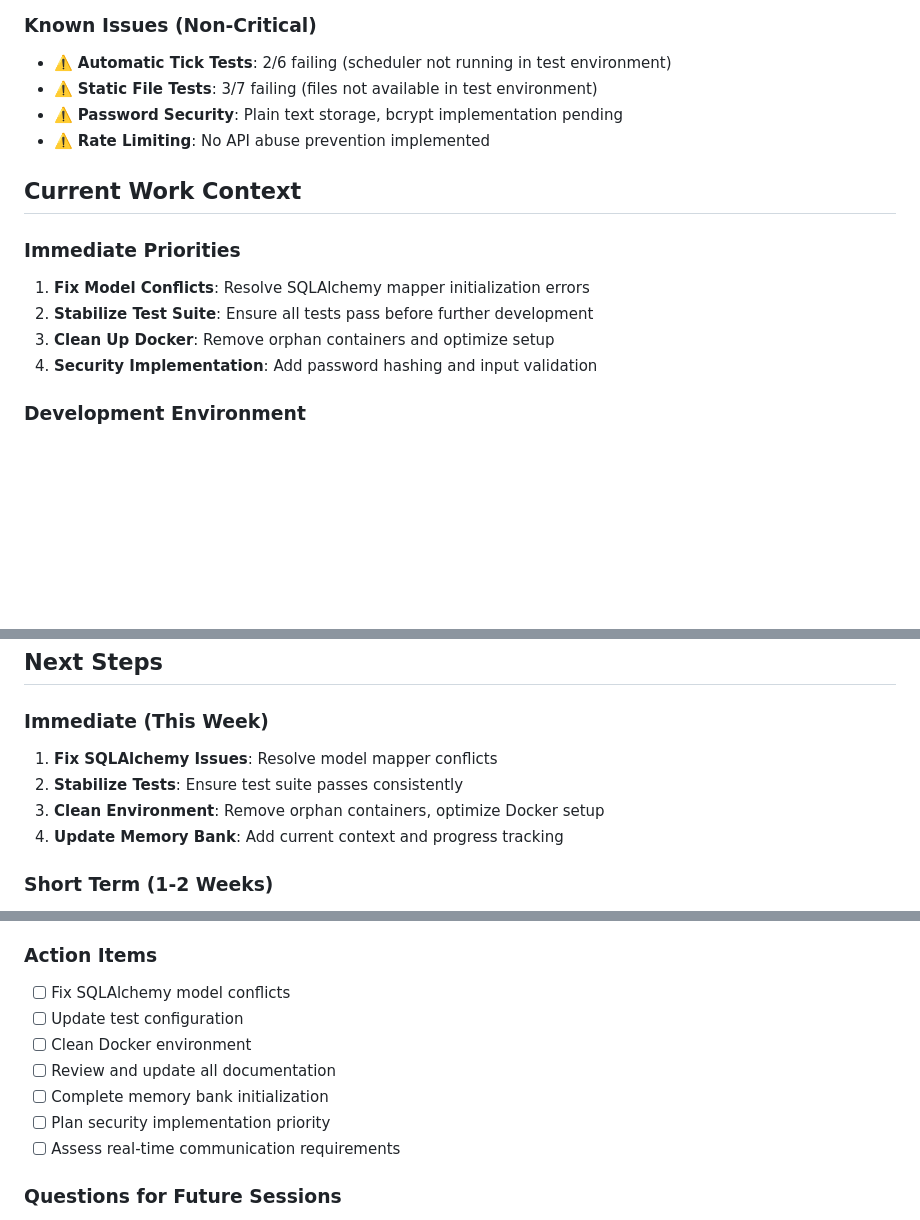
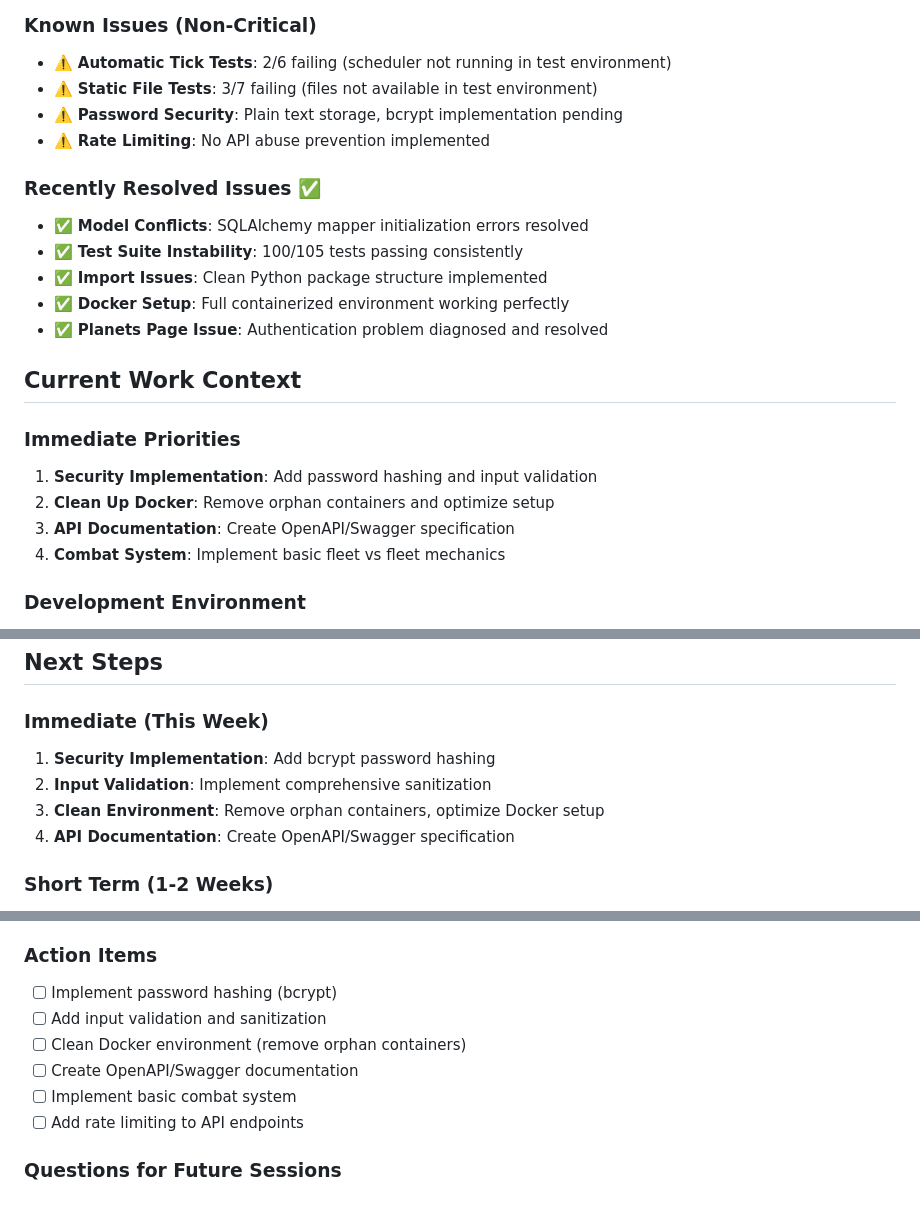
Before and after one commit to DudeWhoNeedsAGit/planetarion, a Markdown page: memory-bank/activeContext.md, 3 parts joined by grey strips. GitHub-like rendering; blank space fills up the shorter version.

```diff
--- a/memory-bank/activeContext.md
+++ b/memory-bank/activeContext.md
@@ -57,13 +57,20 @@
 - ⚠️ **Password Security**: Plain text storage, bcrypt implementation pending
 - ⚠️ **Rate Limiting**: No API abuse prevention implemented
 
+### Recently Resolved Issues ✅
+- ✅ **Model Conflicts**: SQLAlchemy mapper initialization errors resolved
+- ✅ **Test Suite Instability**: 100/105 tests passing consistently
+- ✅ **Import Issues**: Clean Python package structure implemented
+- ✅ **Docker Setup**: Full containerized environment working perfectly
+- ✅ **Planets Page Issue**: Authentication problem diagnosed and resolved
+
 ## Current Work Context
 
 ### Immediate Priorities
-1. **Fix Model Conflicts**: Resolve SQLAlchemy mapper initialization errors
-2. **Stabilize Test Suite**: Ensure all tests pass before further development
-3. **Clean Up Docker**: Remove orphan containers and optimize setup
-4. **Security Implementation**: Add password hashing and input validation
+1. **Security Implementation**: Add password hashing and input validation
+2. **Clean Up Docker**: Remove orphan containers and optimize setup
+3. **API Documentation**: Create OpenAPI/Swagger specification
+4. **Combat System**: Implement basic fleet vs fleet mechanics
 
 ### Development Environment
 - **Primary IDE**: VSCode with Python and React extensions
@@ -173,10 +178,10 @@
 ## Next Steps
 
 ### Immediate (This Week)
-1. **Fix SQLAlchemy Issues**: Resolve model mapper conflicts
-2. **Stabilize Tests**: Ensure test suite passes consistently
+1. **Security Implementation**: Add bcrypt password hashing
+2. **Input Validation**: Implement comprehensive sanitization
 3. **Clean Environment**: Remove orphan containers, optimize Docker setup
-4. **Update Memory Bank**: Add current context and progress tracking
+4. **API Documentation**: Create OpenAPI/Swagger specification
 
 ### Short Term (1-2 Weeks)
 1. **Implement Security**: Add bcrypt password hashing
@@ -237,13 +242,12 @@
 - Architecture is well-designed but needs refinement for production
 
 ### Action Items
-- [ ] Fix SQLAlchemy model conflicts
-- [ ] Update test configuration
-- [ ] Clean Docker environment
-- [ ] Review and update all documentation
-- [ ] Complete memory bank initialization
-- [ ] Plan security implementation priority
-- [ ] Assess real-time communication requirements
+- [ ] Implement password hashing (bcrypt)
+- [ ] Add input validation and sanitization
+- [ ] Clean Docker environment (remove orphan containers)
+- [ ] Create OpenAPI/Swagger documentation
+- [ ] Implement basic combat system
+- [ ] Add rate limiting to API endpoints
 
 ### Questions for Future Sessions
 - How should we handle database migrations in production?
```
Also changed, not shown: other parts of memory-bank/activeContext.md (+0 -2 lines), memory-bank/progress.md (+14 -22 lines).
